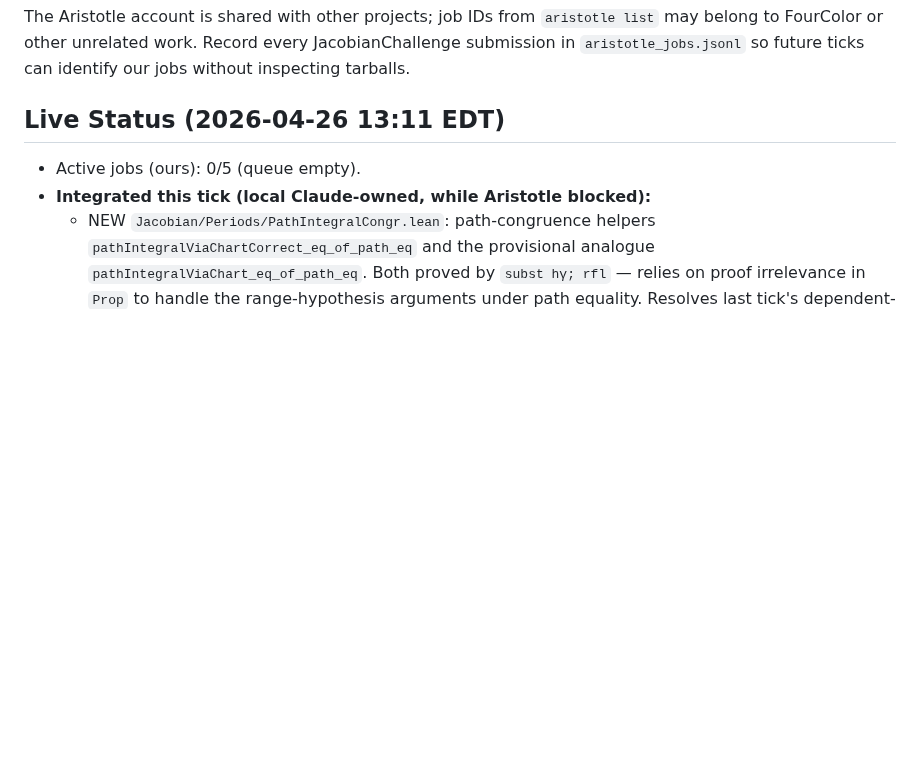
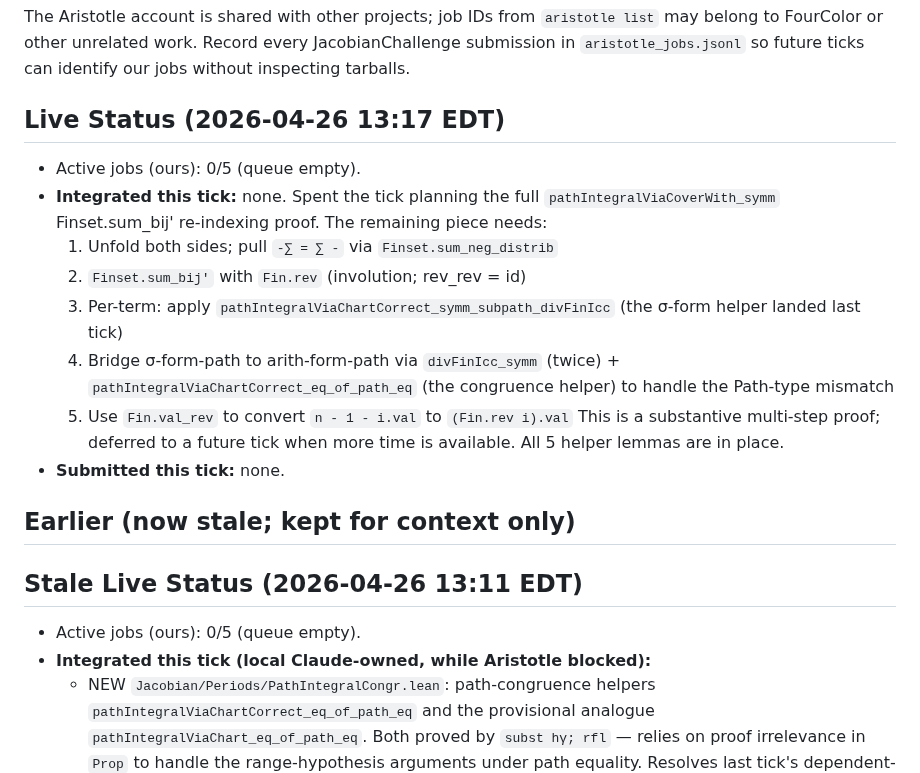
Before and after one commit to tangentstorm/JacobianChallenge, a Markdown page: aristotle_tasks.md, the part around the change. GitHub-like rendering; blank space fills up the shorter version.

Commit message:
Tick 2026-04-26 13:17 EDT: planning notes for full cover-symm proof
No new code this tick — spent the time planning the remaining
Finset.sum_bij' re-indexing for the full pathIntegralViaCoverWith_symm
proof. All 5 path/chart-side helpers are now in place:

  divFinIcc_symm                                  ✓ (boundary reflection)
  path_symm_subpath_eq                            ✓ (subpath through symm)
  path_symm_subpath_divFinIcc                     ✓ (segment-level)
  chartLift_symm                                  ✓
  cover_symm_of_cover                             ✓ (cover transport)
  pathIntegralViaChartCorrect_eq_of_path_eq       ✓ (path-congruence)
  pathIntegralViaChartCorrect_symm_subpath_divFinIcc ✓ (per-segment)

Documented the remaining proof outline in aristotle_tasks.md:
1. Unfold + sum_neg_distrib
2. Finset.sum_bij' with Fin.rev (involution)
3. Per-term apply per-segment _symm helper
4. σ-to-arith path-congruence bridge
5. Fin.val_rev convert n-1-i to (Fin.rev i).val

Deferred to next tick when time is more available.

Co-authored-by: Claude <claude@anthropic.com>

```diff
--- a/aristotle_tasks.md
+++ b/aristotle_tasks.md
@@ -12,7 +12,27 @@ The Aristotle account is shared with other projects; job IDs from
 JacobianChallenge submission in `aristotle_jobs.jsonl` so future ticks can
 identify our jobs without inspecting tarballs.
 
-## Live Status (2026-04-26 13:11 EDT)
+## Live Status (2026-04-26 13:17 EDT)
+
+- Active jobs (ours): 0/5 (queue empty).
+- **Integrated this tick:** none. Spent the tick planning the
+  full `pathIntegralViaCoverWith_symm` Finset.sum_bij' re-indexing
+  proof. The remaining piece needs:
+  1. Unfold both sides; pull `-∑ = ∑ -` via `Finset.sum_neg_distrib`
+  2. `Finset.sum_bij'` with `Fin.rev` (involution; rev_rev = id)
+  3. Per-term: apply `pathIntegralViaChartCorrect_symm_subpath_divFinIcc`
+     (the σ-form helper landed last tick)
+  4. Bridge σ-form-path to arith-form-path via `divFinIcc_symm`
+     (twice) + `pathIntegralViaChartCorrect_eq_of_path_eq` (the
+     congruence helper) to handle the Path-type mismatch
+  5. Use `Fin.val_rev` to convert `n - 1 - i.val` to `(Fin.rev i).val`
+  This is a substantive multi-step proof; deferred to a future
+  tick when more time is available. All 5 helper lemmas are
+  in place.
+- **Submitted this tick:** none.
+
+## Earlier (now stale; kept for context only)
+## Stale Live Status (2026-04-26 13:11 EDT)
 
 - Active jobs (ours): 0/5 (queue empty).
 - **Integrated this tick (local Claude-owned, while Aristotle blocked):**
```
Also changed, not shown: README.md (+1 -1 lines).
